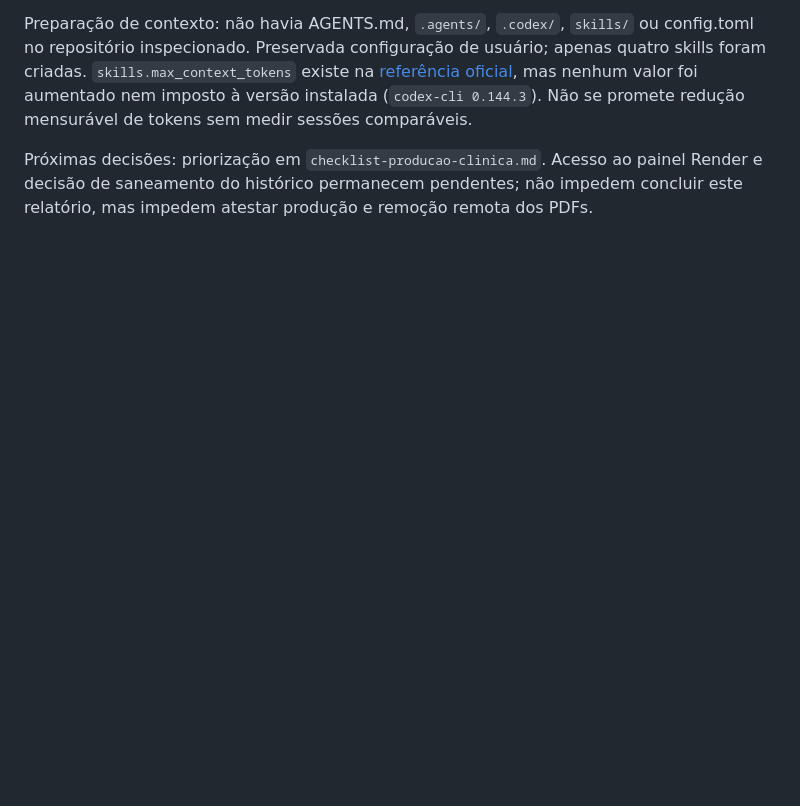
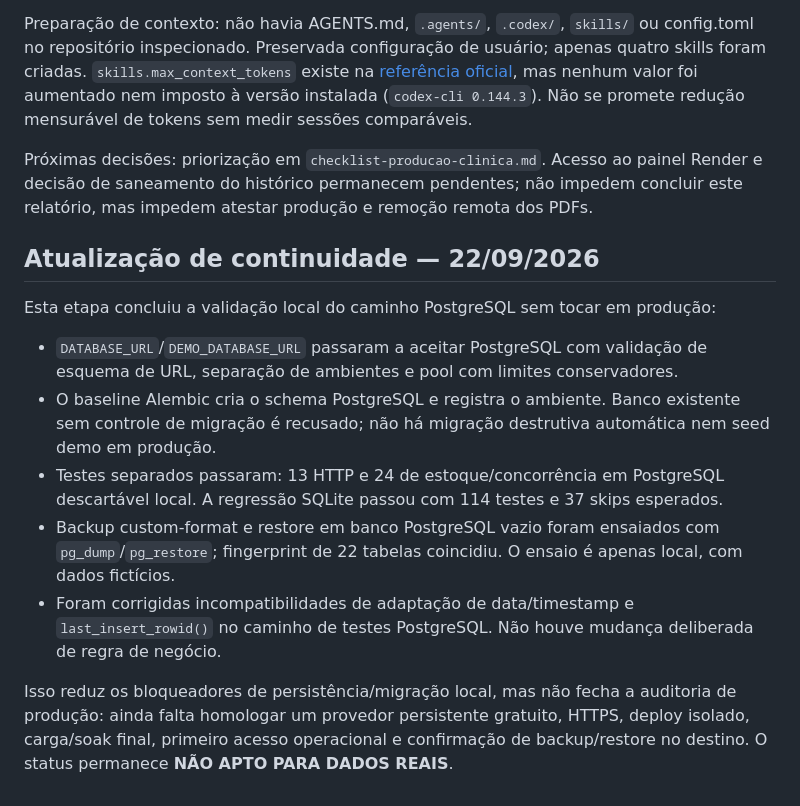
Before and after one commit to bugijo/Projeto-Integrador---UniVet, a Markdown page: docs/auditoria-seguranca.md, the part around the change. Rendered like a GitHub page; blank space fills up the shorter version.

```diff
--- a/docs/auditoria-seguranca.md
+++ b/docs/auditoria-seguranca.md
@@ -170,3 +170,14 @@ Codex Security: `npx @openai/codex-security --help` tentou iniciar, mas falhou c
 Preparação de contexto: não havia AGENTS.md, `.agents/`, `.codex/`, `skills/` ou config.toml no repositório inspecionado. Preservada configuração de usuário; apenas quatro skills foram criadas. `skills.max_context_tokens` existe na [referência oficial](https://learn.chatgpt.com/docs/config-file/config-reference), mas nenhum valor foi aumentado nem imposto à versão instalada (`codex-cli 0.144.3`). Não se promete redução mensurável de tokens sem medir sessões comparáveis.
 
 Próximas decisões: priorização em `checklist-producao-clinica.md`. Acesso ao painel Render e decisão de saneamento do histórico permanecem pendentes; não impedem concluir este relatório, mas impedem atestar produção e remoção remota dos PDFs.
+## Atualização de continuidade — 22/09/2026
+
+Esta etapa concluiu a validação local do caminho PostgreSQL sem tocar em produção:
+
+- `DATABASE_URL`/`DEMO_DATABASE_URL` passaram a aceitar PostgreSQL com validação de esquema de URL, separação de ambientes e pool com limites conservadores.
+- O baseline Alembic cria o schema PostgreSQL e registra o ambiente. Banco existente sem controle de migração é recusado; não há migração destrutiva automática nem seed demo em produção.
+- Testes separados passaram: 13 HTTP e 24 de estoque/concorrência em PostgreSQL descartável local. A regressão SQLite passou com 114 testes e 37 skips esperados.
+- Backup custom-format e restore em banco PostgreSQL vazio foram ensaiados com `pg_dump`/`pg_restore`; fingerprint de 22 tabelas coincidiu. O ensaio é apenas local, com dados fictícios.
+- Foram corrigidas incompatibilidades de adaptação de data/timestamp e `last_insert_rowid()` no caminho de testes PostgreSQL. Não houve mudança deliberada de regra de negócio.
+
+Isso reduz os bloqueadores de persistência/migração local, mas não fecha a auditoria de produção: ainda falta homologar um provedor persistente gratuito, HTTPS, deploy isolado, carga/soak final, primeiro acesso operacional e confirmação de backup/restore no destino. O status permanece **NÃO APTO PARA DADOS REAIS**.
```
Also changed, not shown: docs/current-state.md (+15 -6 lines), docs/plano-migracao-banco.md (+3 -0 lines).
